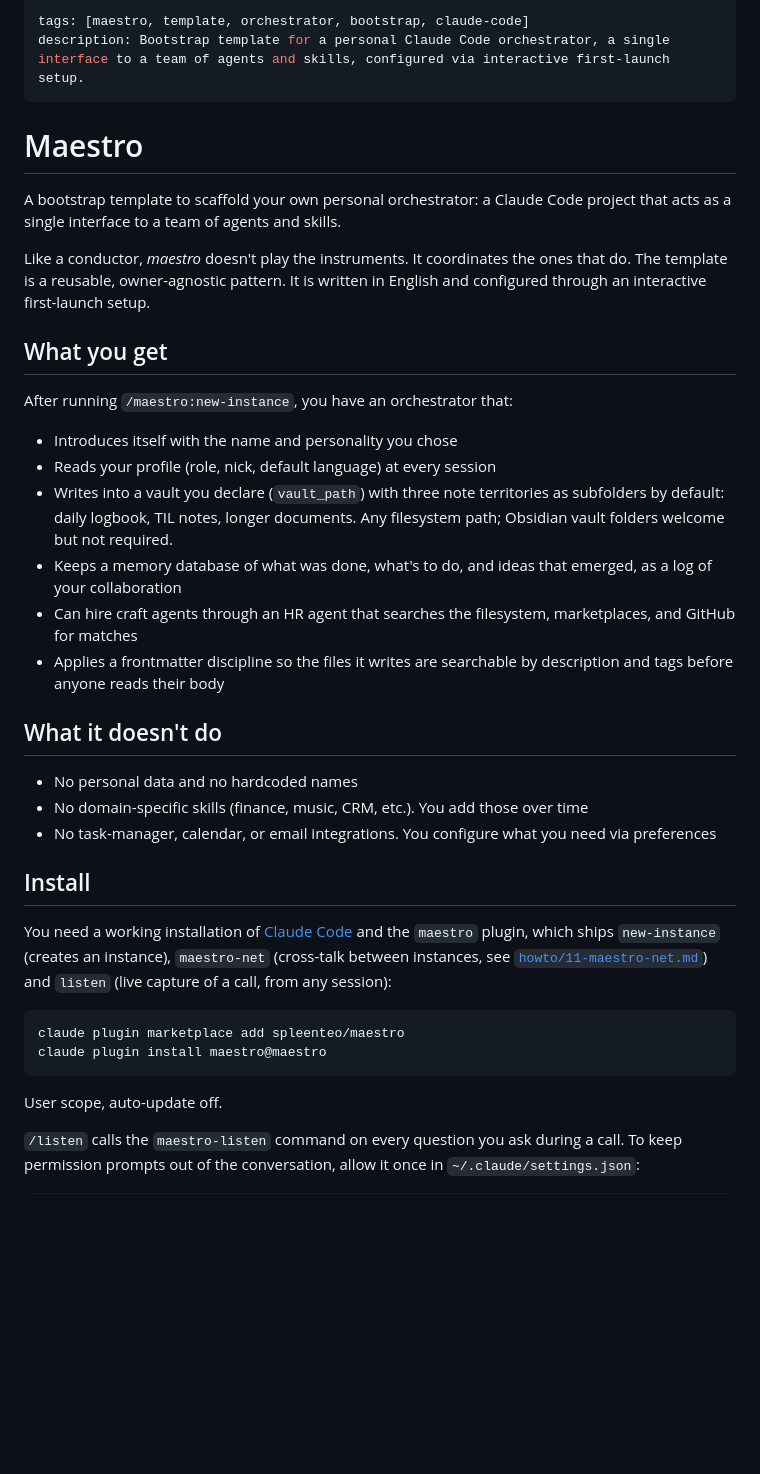
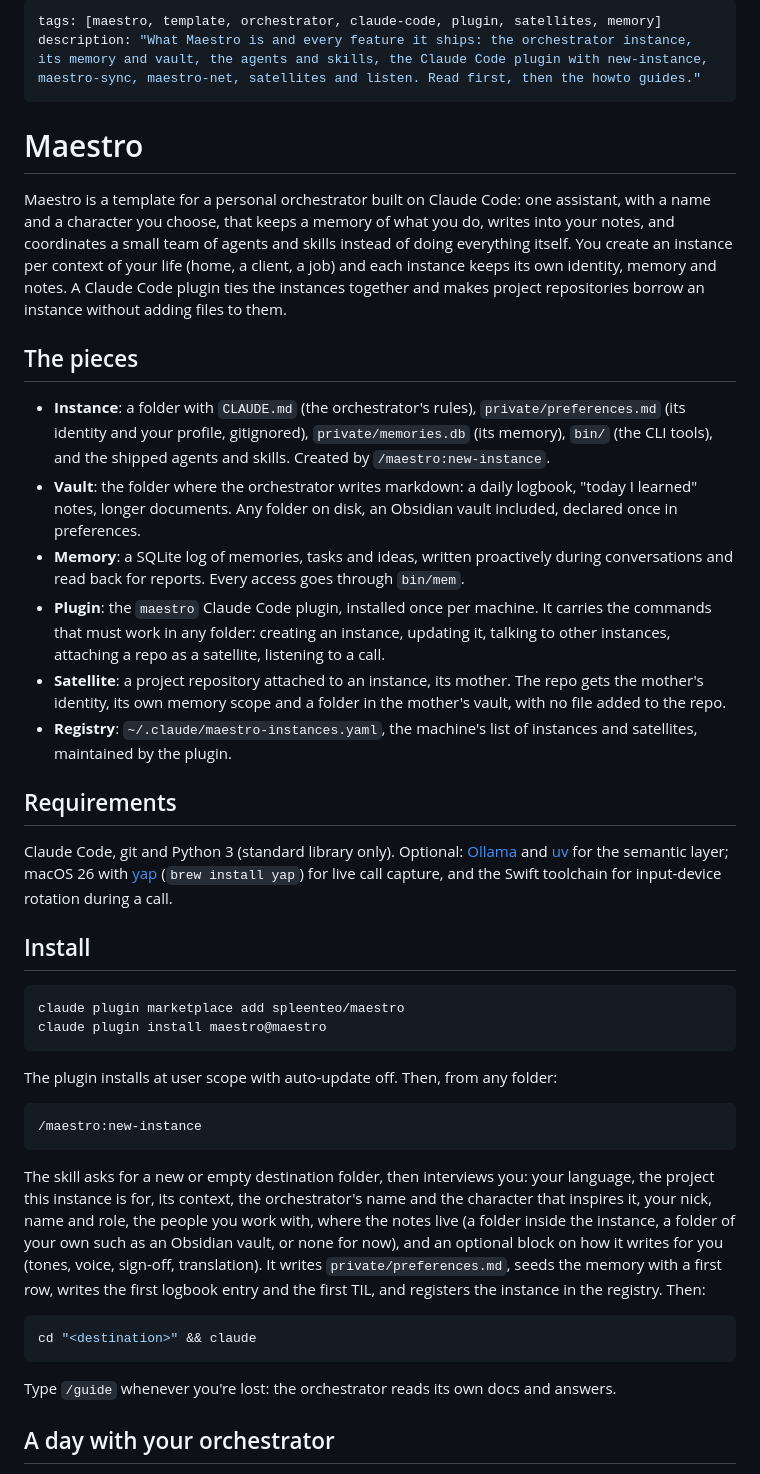
Before and after one commit to spleenteo/maestro, a Markdown page: README.md, the part around one of its changes. Drawn GitHub-style; blank space fills up the shorter version.

````diff
--- a/README.md
+++ b/README.md
@@ -1,40 +1,45 @@
 ---
-tags: [maestro, template, orchestrator, bootstrap, claude-code]
-description: Bootstrap template for a personal Claude Code orchestrator, a single interface to a team of agents and skills, configured via interactive first-launch setup.
+tags: [maestro, template, orchestrator, claude-code, plugin, satellites, memory]
+description: "What Maestro is and every feature it ships: the orchestrator instance, its memory and vault, the agents and skills, the Claude Code plugin with new-instance, maestro-sync, maestro-net, satellites and listen. Read first, then the howto guides."
 ---
 
 # Maestro
 
-A bootstrap template to scaffold your own personal orchestrator: a Claude Code project that acts as a single interface to a team of agents and skills.
+Maestro is a template for a personal orchestrator built on Claude Code: one assistant, with a name and a character you choose, that keeps a memory of what you do, writes into your notes, and coordinates a small team of agents and skills instead of doing everything itself. You create an instance per context of your life (home, a client, a job) and each instance keeps its own identity, memory and notes. A Claude Code plugin ties the instances together and makes project repositories borrow an instance without adding files to them.
 
-Like a conductor, *maestro* doesn't play the instruments. It coordinates the ones that do. The template is a reusable, owner-agnostic pattern. It is written in English and configured through an interactive first-launch setup.
+## The pieces
 
-## What you get
+- **Instance**: a folder with `CLAUDE.md` (the orchestrator's rules), `private/preferences.md` (its identity and your profile, gitignored), `private/memories.db` (its memory), `bin/` (the CLI tools), and the shipped agents and skills. Created by `/maestro:new-instance`.
+- **Vault**: the folder where the orchestrator writes markdown: a daily logbook, "today I learned" notes, longer documents. Any folder on disk, an Obsidian vault included, declared once in preferences.
+- **Memory**: a SQLite log of memories, tasks and ideas, written proactively during conversations and read back for reports. Every access goes through `bin/mem`.
+- **Plugin**: the `maestro` Claude Code plugin, installed once per machine. It carries the commands that must work in any folder: creating an instance, updating it, talking to other instances, attaching a repo as a satellite, listening to a call.
+- **Satellite**: a project repository attached to an instance, its mother. The repo gets the mother's identity, its own memory scope and a folder in the mother's vault, with no file added to the repo.
+- **Registry**: `~/.claude/maestro-instances.yaml`, the machine's list of instances and satellites, maintained by the plugin.
 
-After running `/maestro:new-instance`, you have an orchestrator that:
+## Requirements
 
-- Introduces itself with the name and personality you chose
-- Reads your profile (role, nick, default language) at every session
-- Writes into a vault you declare (`vault_path`) with three note territories as subfolders by default: daily logbook, TIL notes, longer documents. Any filesystem path; Obsidian vault folders welcome but not required.
-- Keeps a memory database of what was done, what's to do, and ideas that emerged, as a log of your collaboration
-- Can hire craft agents through an HR agent that searches the filesystem, marketplaces, and GitHub for matches
-- Applies a frontmatter discipline so the files it writes are searchable by description and tags before anyone reads their body
-
-## What it doesn't do
-
-- No personal data and no hardcoded names
-- No domain-specific skills (finance, music, CRM, etc.). You add those over time
-- No task-manager, calendar, or email integrations. You configure what you need via preferences
+Claude Code, git and Python 3 (standard library only). Optional: [Ollama](https://ollama.com) and [uv](https://docs.astral.sh/uv/) for the semantic layer; macOS 26 with [yap](https://github.com/finnvoor/yap) (`brew install yap`) for live call capture, and the Swift toolchain for input-device rotation during a call.
 
 ## Install
-
-You need a working installation of [Claude Code](https://claude.com/claude-code) and the `maestro` plugin, which ships `new-instance` (creates an instance), `maestro-net` (cross-talk between instances, see [`howto/11-maestro-net.md`](howto/11-maestro-net.md)) and `listen` (live capture of a call, from any session):
 
 ```bash
 claude plugin marketplace add spleenteo/maestro
 claude plugin install maestro@maestro
 ```
 
-User scope, auto-update off.
+The plugin installs at user scope with auto-update off. Then, from any folder:
 
-`/listen` calls the `maestro-listen` command on every question you ask during a call. To keep permission prompts out of the conversation, allow it once in `~/.claude/settings.json`:
+```
+/maestro:new-instance
+```
+
+The skill asks for a new or empty destination folder, then interviews you: your language, the project this instance is for, its context, the orchestrator's name and the character that inspires it, your nick, name and role, the people you work with, where the notes live (a folder inside the instance, a folder of your own such as an Obsidian vault, or none for now), and an optional block on how it writes for you (tones, voice, sign-off, translation). It writes `private/preferences.md`, seeds the memory with a first row, writes the first logbook entry and the first TIL, and registers the instance in the registry. Then:
+
+```bash
+cd "<destination>" && claude
+```
+
+Type `/guide` whenever you're lost: the orchestrator reads its own docs and answers.
+
+## A day with your orchestrator
+
````
Also changed, not shown: other parts of README.md (+69 -78 lines), CHANGELOG.md (+31 -2 lines), docs/decisions-log/README.md (added, +25 -0 lines).
